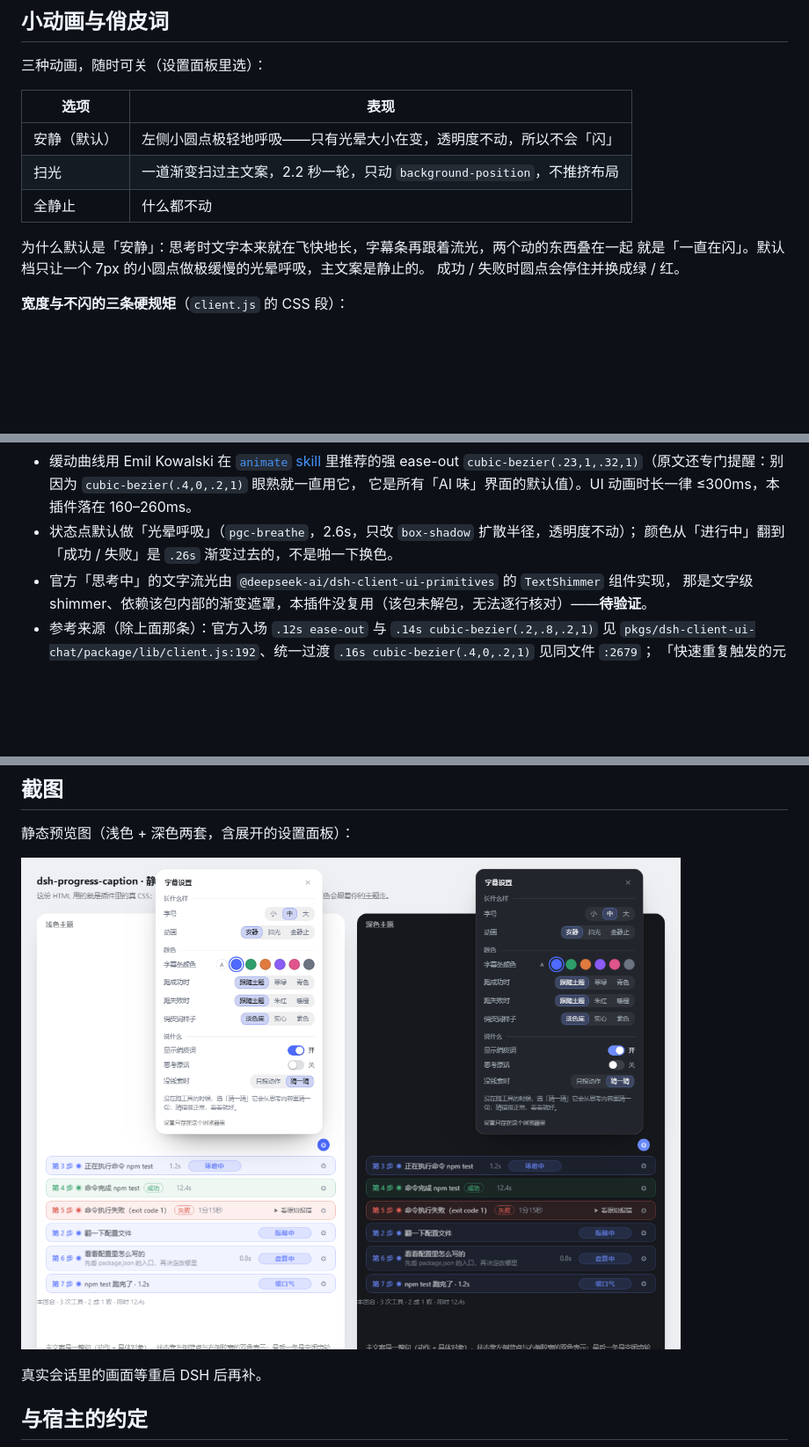
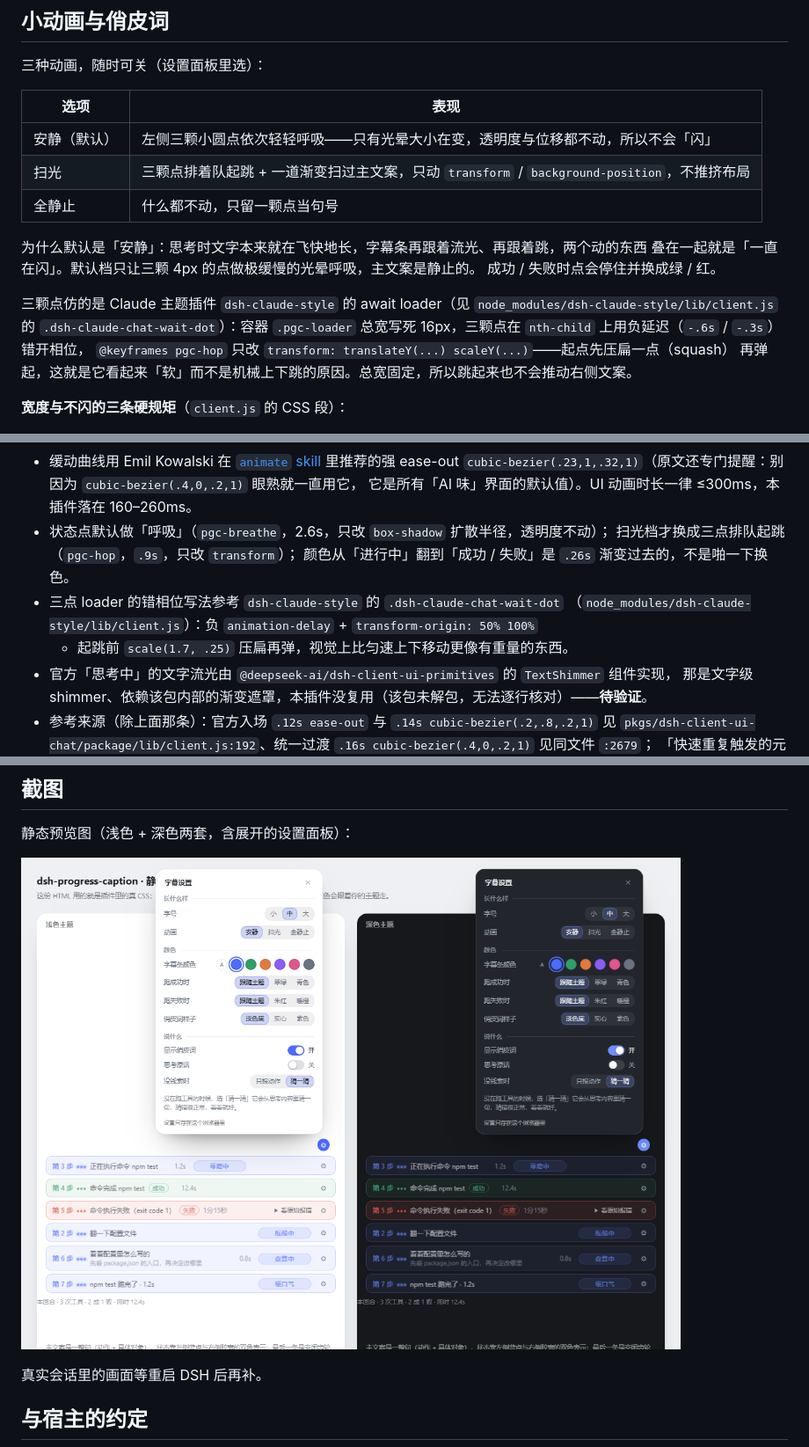
Before and after one commit to wanted09527/dsh-progress-caption, a Markdown page: README.md, 3 parts joined by grey strips. Shown at 88% size. Drawn GitHub-style; pictures changed too: docs/screenshot.png; blank space fills up the shorter version.

Commit message:
feat: 状态点改成三点 loader，仿 dsh-claude-style 的 await 动效

```diff
--- a/README.md
+++ b/README.md
@@ -117,13 +117,19 @@ v4.1-flash 这类模型思考极快，字是一串串来的。如果字幕逐字
 
 | 选项 | 表现 |
 | --- | --- |
-| 安静（默认） | 左侧小圆点极轻地呼吸——只有光晕大小在变，透明度不动，所以不会「闪」 |
-| 扫光 | 一道渐变扫过主文案，2.2 秒一轮，只动 `background-position`，不推挤布局 |
-| 全静止 | 什么都不动 |
+| 安静（默认） | 左侧三颗小圆点依次轻轻呼吸——只有光晕大小在变，透明度与位移都不动，所以不会「闪」 |
+| 扫光 | 三颗点排着队起跳 + 一道渐变扫过主文案，只动 `transform` / `background-position`，不推挤布局 |
+| 全静止 | 什么都不动，只留一颗点当句号 |
 
-为什么默认是「安静」：思考时文字本来就在飞快地长，字幕条再跟着流光，两个动的东西叠在一起
-就是「一直在闪」。默认档只让一个 7px 的小圆点做极缓慢的光晕呼吸，主文案是静止的。
-成功 / 失败时圆点会停住并换成绿 / 红。
+为什么默认是「安静」：思考时文字本来就在飞快地长，字幕条再跟着流光、再跟着跳，两个动的东西
+叠在一起就是「一直在闪」。默认档只让三颗 4px 的点做极缓慢的光晕呼吸，主文案是静止的。
+成功 / 失败时点会停住并换成绿 / 红。
+
+三颗点仿的是 Claude 主题插件 `dsh-claude-style` 的 await loader（见
+`node_modules/dsh-claude-style/lib/client.js` 的 `.dsh-claude-chat-wait-dot`）：容器
+`.pgc-loader` 总宽写死 16px，三颗点在 `nth-child` 上用负延迟（`-.6s` / `-.3s`）错开相位，
+`@keyframes pgc-hop` 只改 `transform: translateY(...) scaleY(...)`——起点先压扁一点（squash）
+再弹起，这就是它看起来「软」而不是机械上下跳的原因。总宽固定，所以跳起来也不会推动右侧文案。
 
 **宽度与不闪的三条硬规矩**（`client.js` 的 CSS 段）：
 
@@ -159,8 +165,12 @@ v4.1-flash 这类模型思考极快，字是一串串来的。如果字幕逐字
   [`animate` skill](https://github.com/emilkowalski/skills/blob/main/skills/animate/SKILL.md) 里推荐的强 ease-out
   `cubic-bezier(.23,1,.32,1)`（原文还专门提醒：别因为 `cubic-bezier(.4,0,.2,1)` 眼熟就一直用它，
   它是所有「AI 味」界面的默认值）。UI 动画时长一律 ≤300ms，本插件落在 160–260ms。
-- 状态点默认做「光晕呼吸」（`pgc-breathe`，2.6s，只改 `box-shadow` 扩散半径，透明度不动）；
+- 状态点默认做「呼吸」（`pgc-breathe`，2.6s，只改 `box-shadow` 扩散半径，透明度不动）；
+  扫光档才换成三点排队起跳（`pgc-hop`，`.9s`，只改 `transform`）；
   颜色从「进行中」翻到「成功 / 失败」是 `.26s` 渐变过去的，不是啪一下换色。
+- 三点 loader 的错相位写法参考 `dsh-claude-style` 的 `.dsh-claude-chat-wait-dot`
+  （`node_modules/dsh-claude-style/lib/client.js`）：负 `animation-delay` + `transform-origin: 50% 100%`
+  + 起跳前 `scale(1.7, .25)` 压扁再弹，视觉上比匀速上下移动更像有重量的东西。
 - 官方「思考中」的文字流光由 `@deepseek-ai/dsh-client-ui-primitives` 的 `TextShimmer` 组件实现，
   那是文字级 shimmer、依赖该包内部的渐变遮罩，本插件没复用（该包未解包，无法逐行核对）——**待验证**。
 - 参考来源（除上面那条）：官方入场 `.12s ease-out` 与 `.14s cubic-bezier(.2,.8,.2,1)` 见
```
Also changed, not shown: 3 other files.
